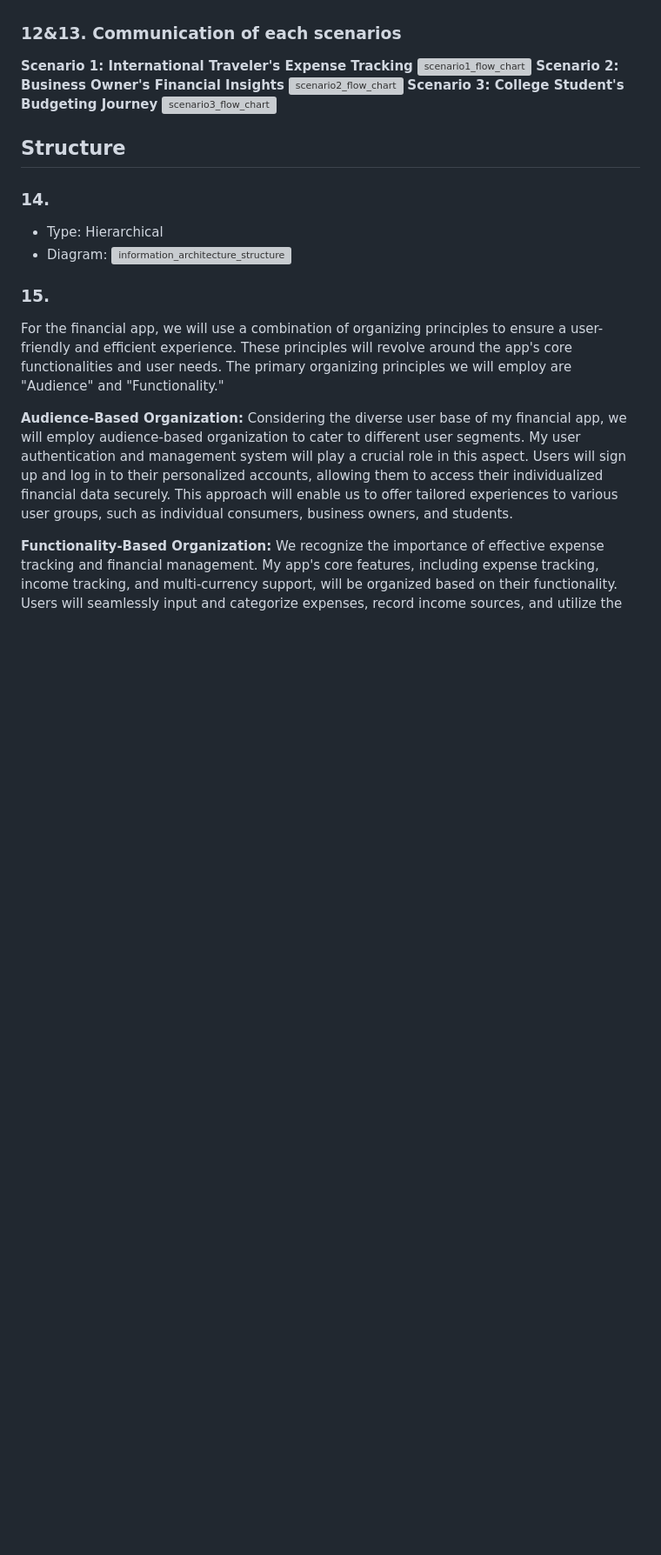
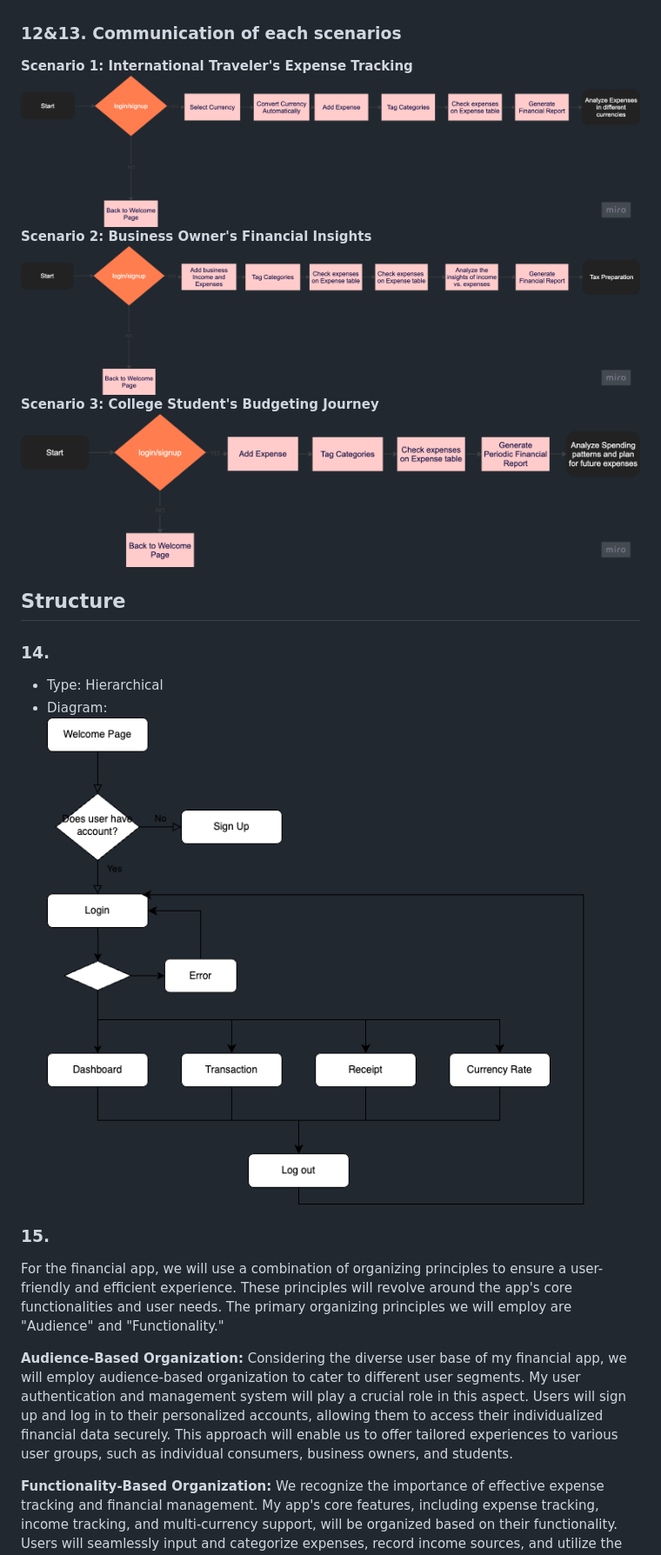
Before and after one commit to banban-22/spendWise_new, a Markdown page: app_info/SpendWise_plan.md, the part around one of its changes. Shown at 87% size. Rendered like a GitHub page; blank space fills up the shorter version; grey boxes are pictures that could not be loaded.

Commit message:
fixed image directory

```diff
--- a/app_info/SpendWise_plan.md
+++ b/app_info/SpendWise_plan.md
@@ -207,11 +207,11 @@ Value to Business: This scenario highlights the app's appeal to young adults and
 ### 12&13. Communication of each scenarios
 
 **Scenario 1: International Traveler's Expense Tracking**
-![scenario1_flow_chart](scenario1_flow_chart.png)
+![scenario1_flow_chart](image/scenario1_flow_chart.png)
 **Scenario 2: Business Owner's Financial Insights**
-![scenario2_flow_chart](scenario2_flow_chart.png)
+![scenario2_flow_chart](image/scenario2_flow_chart.png)
 **Scenario 3: College Student's Budgeting Journey**
-![scenario3_flow_chart](scenario3_flow_chart.png)
+![scenario3_flow_chart](image/scenario3_flow_chart.png)
 
 ## Structure
 
@@ -219,7 +219,7 @@ Value to Business: This scenario highlights the app's appeal to young adults and
 
 - Type: Hierarchical
 - Diagram:
-  ![information_architecture_structure](information_architecture_structure.png)
+  ![information_architecture_structure](image/information_architecture_structure.png)
 
 ### 15.
 
```
Also changed, not shown: other parts of app_info/SpendWise_plan.md (+10 -10 lines).
